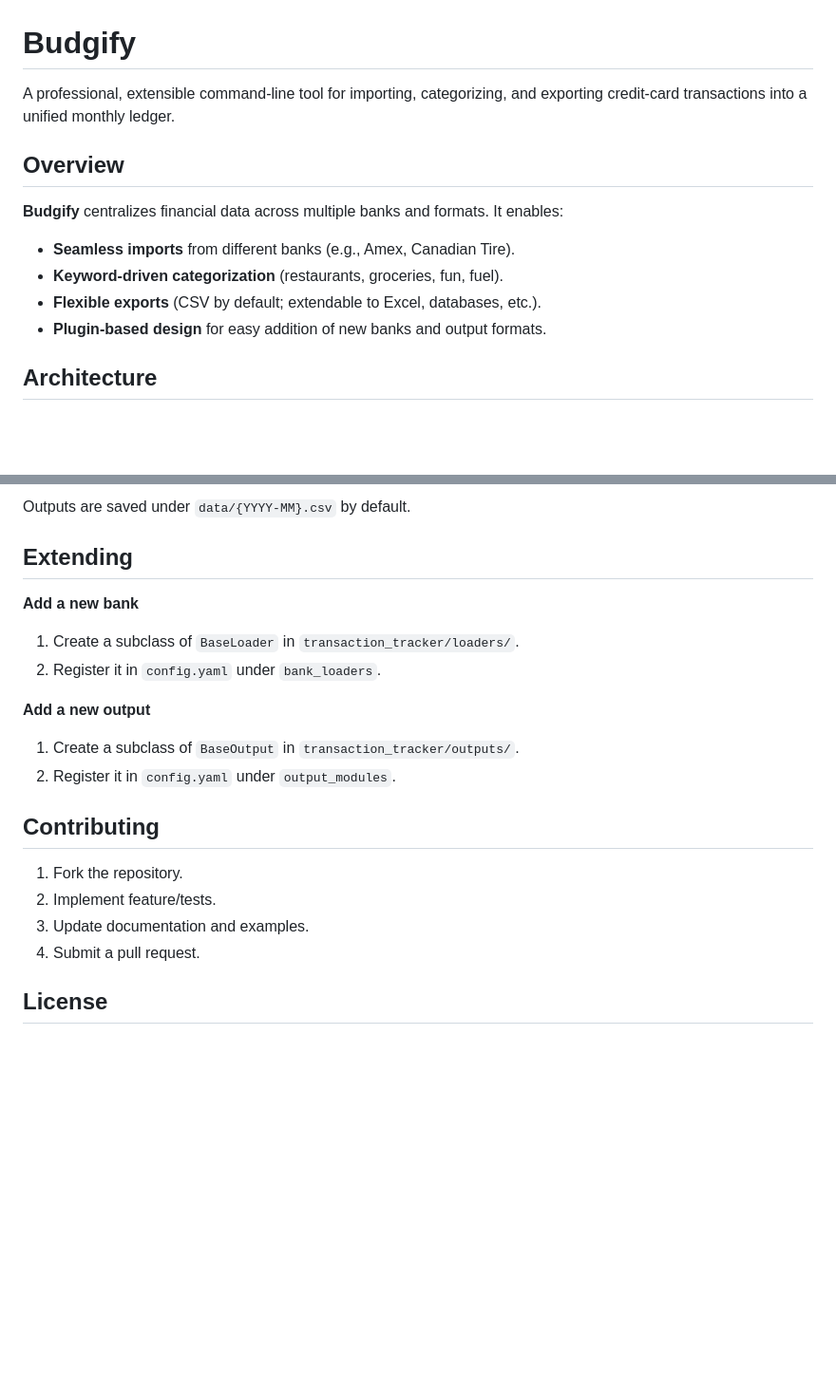
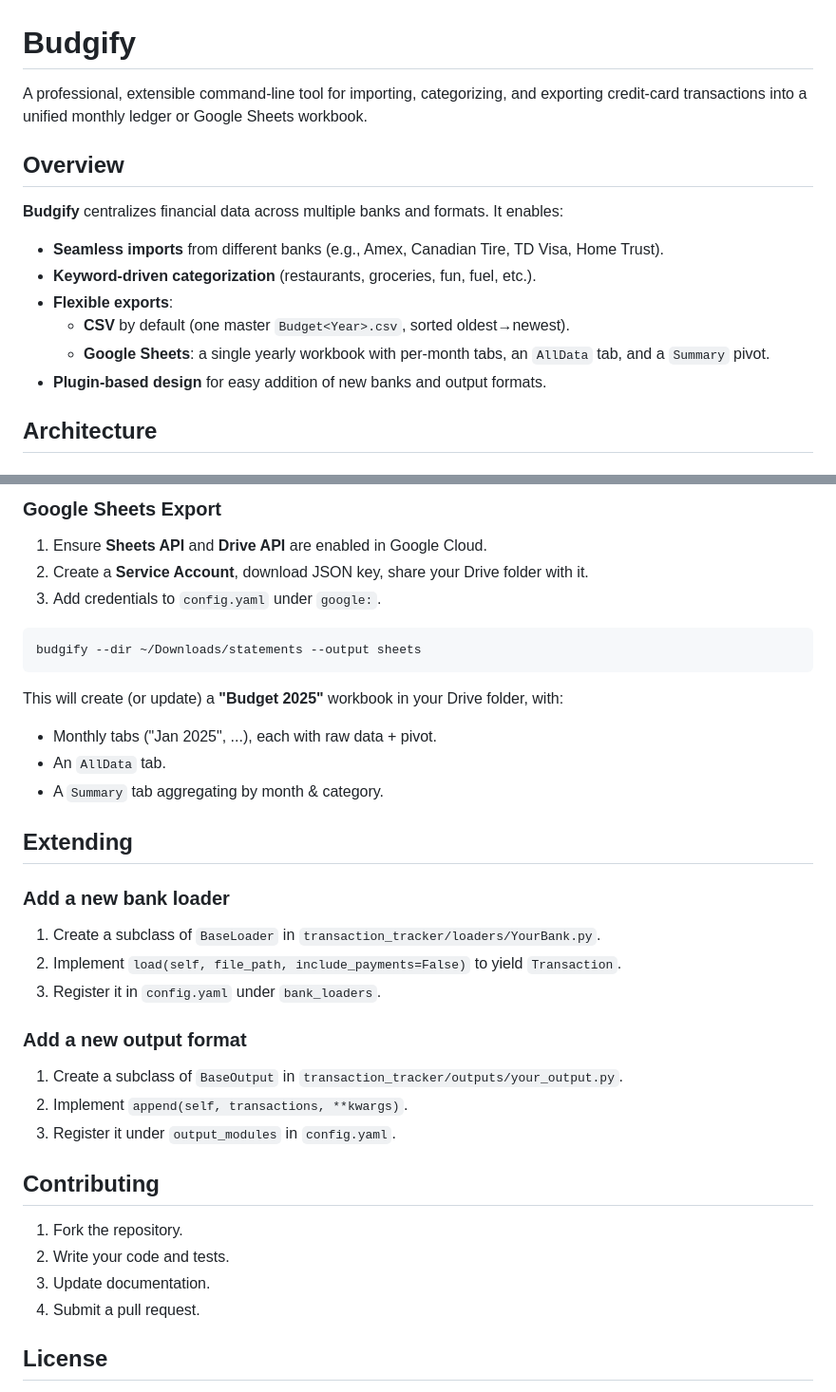
Before and after one commit to alisaleemh/budgify, a Markdown page: README.md, 2 parts joined by grey strips. Shown: that part at 95% size. GitHub-like rendering; blank space fills up the shorter version.

````diff
--- a/README.md
+++ b/README.md
@@ -1,15 +1,17 @@
 # Budgify
 
-A professional, extensible command-line tool for importing, categorizing, and exporting credit-card transactions into a unified monthly ledger.
+A professional, extensible command-line tool for importing, categorizing, and exporting credit-card transactions into a unified monthly ledger or Google Sheets workbook.
 
 ## Overview
 
 **Budgify** centralizes financial data across multiple banks and formats. It enables:
 
-* **Seamless imports** from different banks (e.g., Amex, Canadian Tire).
-* **Keyword-driven categorization** (restaurants, groceries, fun, fuel).
-* **Flexible exports** (CSV by default; extendable to Excel, databases, etc.).
-* **Plugin-based design** for easy addition of new banks and output formats.
+- **Seamless imports** from different banks (e.g., Amex, Canadian Tire, TD Visa, Home Trust).
+- **Keyword-driven categorization** (restaurants, groceries, fun, fuel, etc.).
+- **Flexible exports**:
+  - **CSV** by default (one master `Budget<Year>.csv`, sorted oldest→newest).
+  - **Google Sheets**: a single yearly workbook with per‑month tabs, an `AllData` tab, and a `Summary` pivot.
+- **Plugin-based design** for easy addition of new banks and output formats.
 
 ## Architecture
 
@@ -96,23 +107,39 @@ budgify --dir ~/Downloads/statements \
 
-Outputs are saved under `data/{YYYY-MM}.csv` by default.
+### Google Sheets Export
+
+1. Ensure **Sheets API** and **Drive API** are enabled in Google Cloud.
+2. Create a **Service Account**, download JSON key, share your Drive folder with it.
+3. Add credentials to `config.yaml` under `google:`.
+
+```bash
+budgify --dir ~/Downloads/statements --output sheets
+```
+
+This will create (or update) a **"Budget 2025"** workbook in your Drive folder, with:
+
+- Monthly tabs ("Jan 2025", ...), each with raw data + pivot.
+- An `AllData` tab.
+- A `Summary` tab aggregating by month & category.
 
 ## Extending
 
-**Add a new bank**
+### Add a new bank loader
 
-1. Create a subclass of `BaseLoader` in `transaction_tracker/loaders/`.
-2. Register it in `config.yaml` under `bank_loaders`.
+1. Create a subclass of `BaseLoader` in `transaction_tracker/loaders/YourBank.py`.
+2. Implement `load(self, file_path, include_payments=False)` to yield `Transaction`.
+3. Register it in `config.yaml` under `bank_loaders`.
 
-**Add a new output**
+### Add a new output format
 
-1. Create a subclass of `BaseOutput` in `transaction_tracker/outputs/`.
-2. Register it in `config.yaml` under `output_modules`.
+1. Create a subclass of `BaseOutput` in `transaction_tracker/outputs/your_output.py`.
+2. Implement `append(self, transactions, **kwargs)`.
+3. Register it under `output_modules` in `config.yaml`.
 
 ## Contributing
 
 1. Fork the repository.
-2. Implement feature/tests.
-3. Update documentation and examples.
+2. Write your code and tests.
+3. Update documentation.
 4. Submit a pull request.
 
 ## License
````
Also changed, not shown: other parts of README.md (+35 -26 lines).
